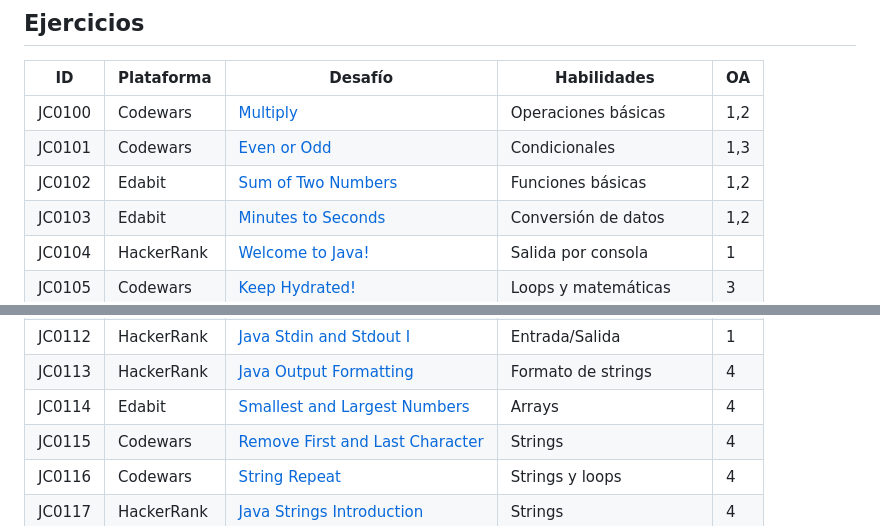
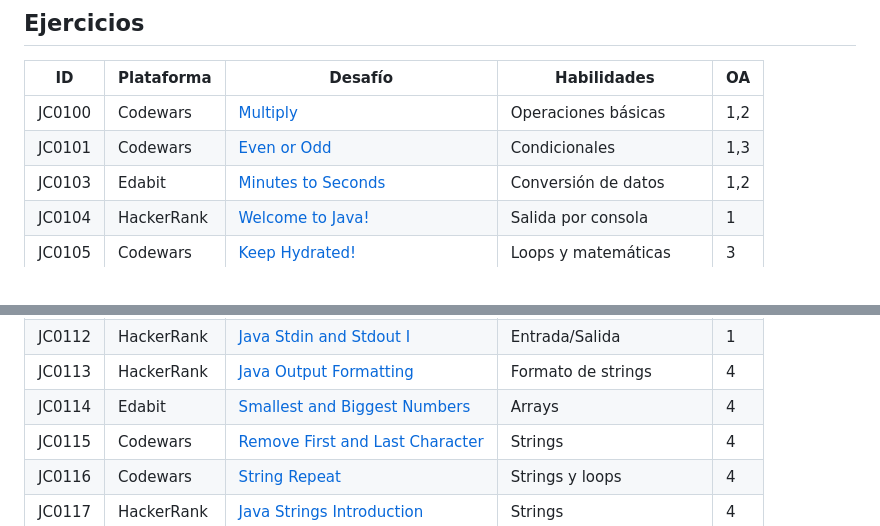
Before and after one commit to Laboratoria/hsbc-camp, a Markdown page: Modulo_1_Beginner.md, 2 parts joined by grey strips. Rendered like a GitHub page.

Commit message:
Remove broken exercises

```diff
--- a/Modulo_1_Beginner.md
+++ b/Modulo_1_Beginner.md
@@ -12,7 +12,6 @@
 |--------|-------------|-------------------------------------------------------------------------|--------------------------------------|-----|
 | JC0100 | Codewars    | [Multiply](https://www.codewars.com/kata/50654ddff44f800200000004)      | Operaciones básicas                  | 1,2 |
 | JC0101 | Codewars    | [Even or Odd](https://www.codewars.com/kata/53da3dbb4a5168369a0000fe)   | Condicionales                        | 1,3 |
-| JC0102 | Edabit      | [Sum of Two Numbers](https://edabit.com/challenge/3LpBLgNRrm89pSLmW)    | Funciones básicas                    | 1,2 |
 | JC0103 | Edabit      | [Minutes to Seconds](https://edabit.com/challenge/8q54MKnRrm89pSLmW)    | Conversión de datos                  | 1,2 |
 | JC0104 | HackerRank  | [Welcome to Java!](https://www.hackerrank.com/challenges/welcome-to-java) | Salida por consola                   | 1   |
 | JC0105 | Codewars    | [Keep Hydrated!](https://www.codewars.com/kata/582cb0224e56e068d800003c)| Loops y matemáticas                  | 3   |
@@ -24,7 +23,7 @@
 | JC0111 | Codewars    | [Count Positives/Sum Negatives](https://www.codewars.com/kata/576bb71bbbcf0951d5000044) | Arrays                     | 4   |
 | JC0112 | HackerRank  | [Java Stdin and Stdout I](https://www.hackerrank.com/challenges/java-stdin-and-stdout-1) | Entrada/Salida           | 1   |
 | JC0113 | HackerRank  | [Java Output Formatting](https://www.hackerrank.com/challenges/java-output-formatting) | Formato de strings      | 4   |
-| JC0114 | Edabit      | [Smallest and Largest Numbers](https://edabit.com/challenge/e5P8jtu8sQ6BErFKr) | Arrays                   | 4   |
+| JC0114 | Edabit      | [Smallest and Biggest Numbers](https://edabit.com/challenge/Q3n42rEWanZSTmsJm) | Arrays                   | 4   |
 | JC0115 | Codewars    | [Remove First and Last Character](https://www.codewars.com/kata/56bc28ad5bdaeb4876000d7e) | Strings               | 4   |
 | JC0116 | Codewars    | [String Repeat](https://www.codewars.com/kata/57a0e5c372292dd76d000d7e) | Strings y loops                      | 4   |
 | JC0117 | HackerRank  | [Java Strings Introduction](https://www.hackerrank.com/challenges/java-strings-introduction) | Strings      | 4   |
```
